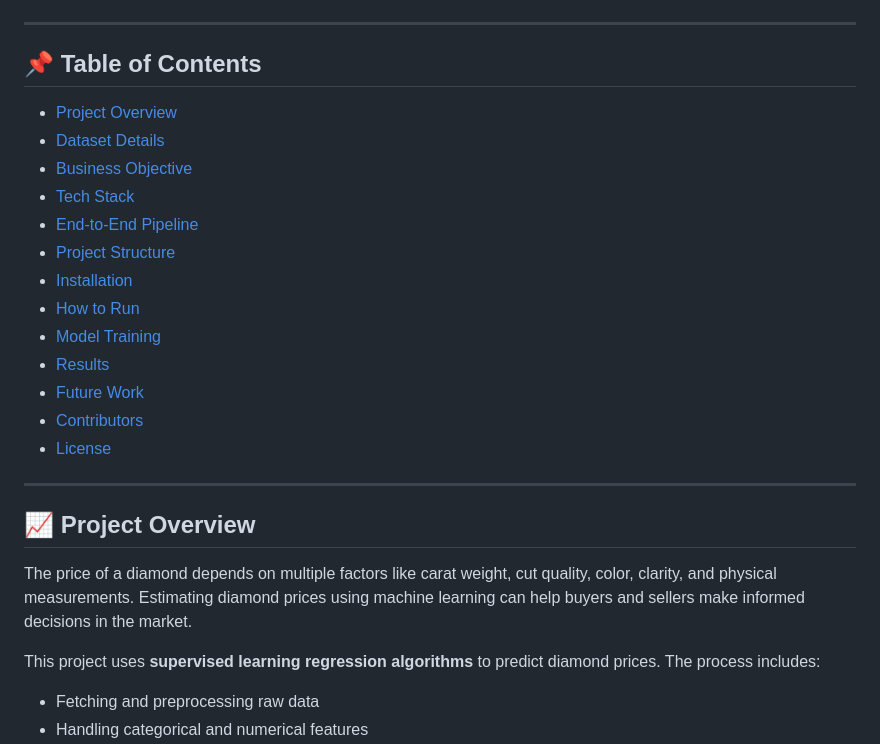
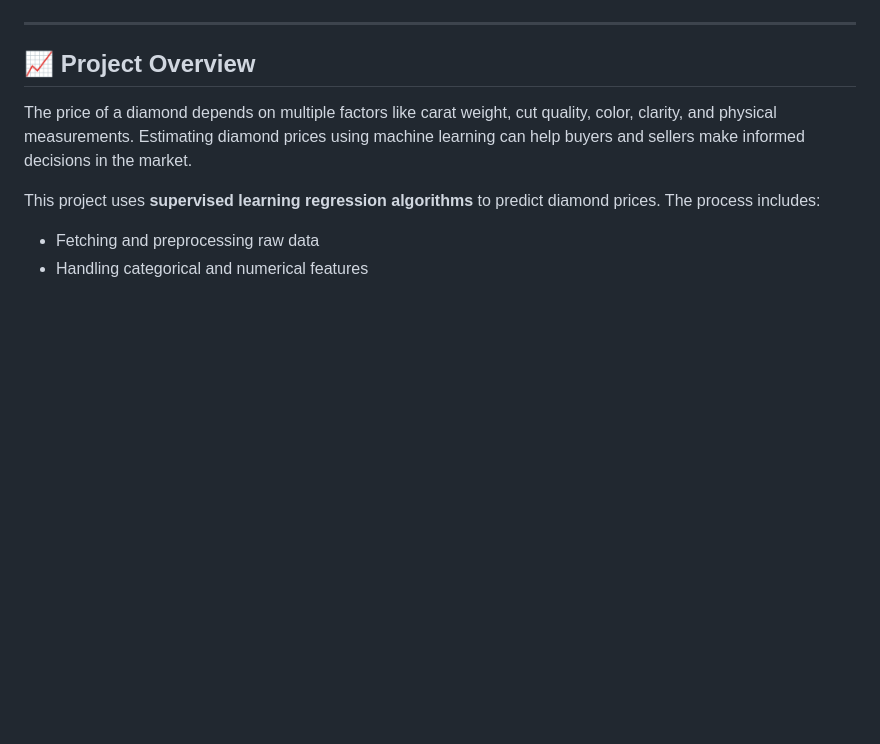
Before and after one commit to siddhivdash/DiamondPricePrediction, a Markdown page: README.md, the part around the change. Rendered like a GitHub page; blank space fills up the shorter version.

Commit message:
DiamondPricePrediction

```diff
--- a/README.md
+++ b/README.md
@@ -8,23 +8,6 @@ An end-to-end Machine Learning project that predicts the price of diamonds based
 
 ---
 
-## 📌 Table of Contents
-
-- [Project Overview](#-project-overview)
-- [Dataset Details](#-dataset-details)
-- [Business Objective](#-business-objective)
-- [Tech Stack](#-tech-stack)
-- [End-to-End Pipeline](#-end-to-end-pipeline)
-- [Project Structure](#-project-structure)
-- [Installation](#-installation)
-- [How to Run](#-how-to-run)
-- [Model Training](#-model-training)
-- [Results](#-results)
-- [Future Work](#-future-work)
-- [Contributors](#-contributors)
-- [License](#-license)
-
----
 
 ## 📈 Project Overview
 
```
